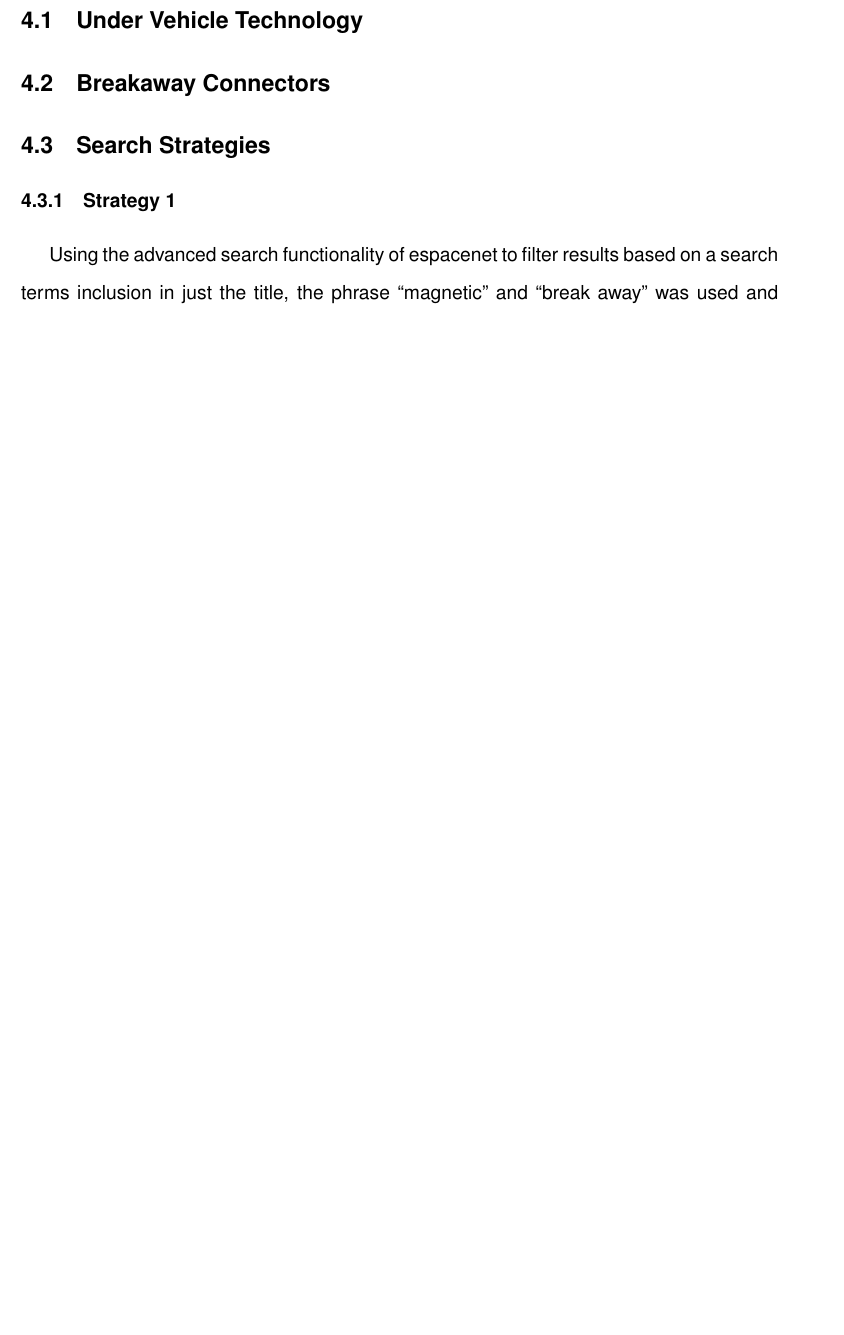
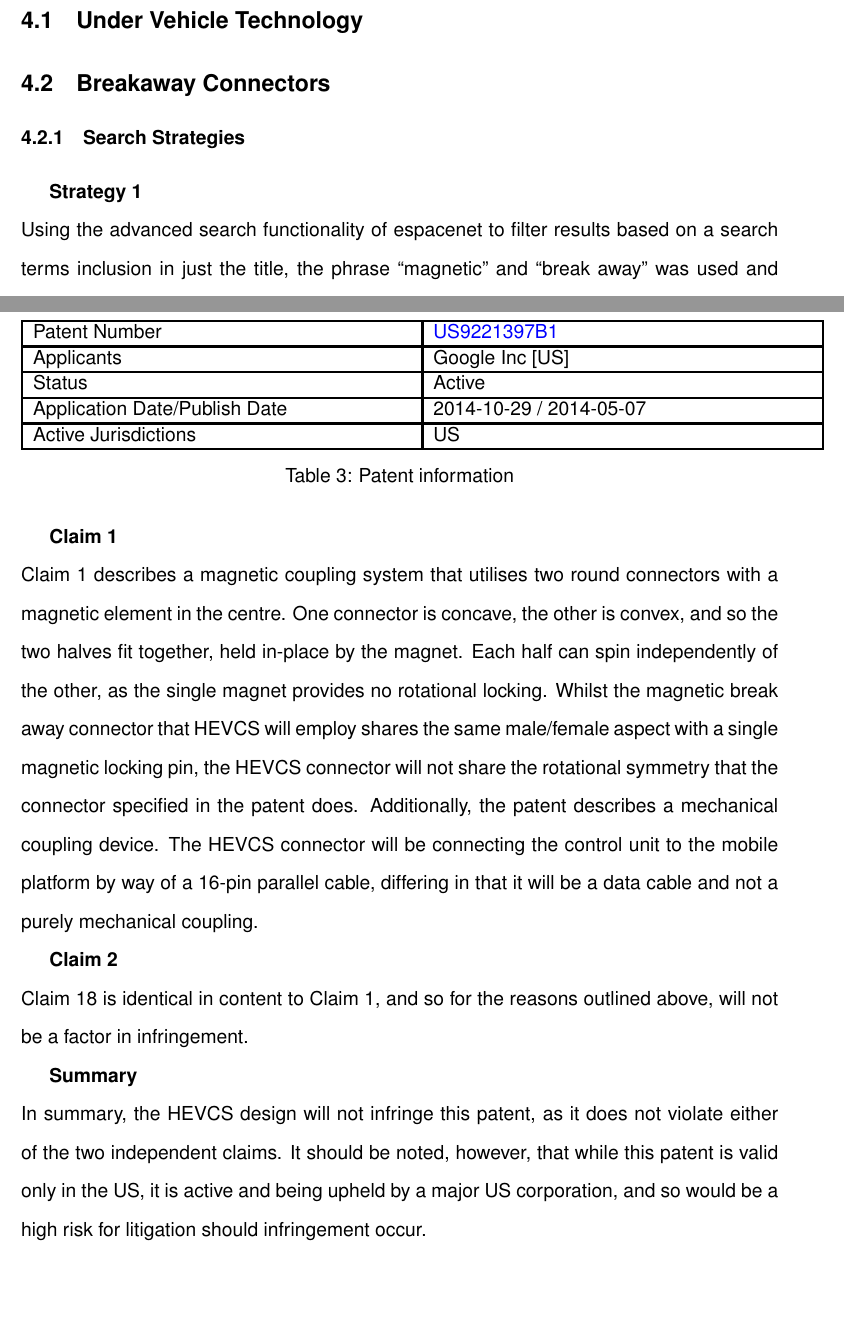
Before and after one commit to LukeDWaller99/MEng-a-boys, a LaTeX document (Documents/IP Landscape/Report/ip_landscape.tex): part of page 5 of 14 before the commit and two parts of pages 4 and 6 of 14 after it, the two joined at a grey line, cut so that both start at the same text, the shorter picture padded with empty space. Compiled offline with pdfLaTeX.

Commit message:
Breakaway Pat 1 Done
Includes a href to the patent page

```diff
--- a/Documents/IP Landscape/Report/ip_landscape.tex
+++ b/Documents/IP Landscape/Report/ip_landscape.tex
@@ -87,11 +87,11 @@
 \section{Patent Research}\label{sec:patent_research}
 \subsection{Under Vehicle Technology}\label{sec:under_vehilce_technology}
 \subsection{Breakaway Connectors}\label{sec:breakaway_connectors}
-\subsection{Search Strategies}
-\subsubsection{Strategy 1}
+\subsubsection{Search Strategies}
+\textbf{Strategy 1}\\
 Using the advanced search functionality of espacenet to filter results based on a search terms inclusion in just the title, the phrase “magnetic” and “break away” was used and returned a single patent.
-Similar combinations with less strict filters returned more results, with “parallel” AND “cable” AND “magnetic” returning 29 results.
-\subsubsection{Strategy 2}
+Similar combinations with less strict filters returned more results, with “parallel” AND “cable” AND “magnetic” returning 29 results. \\
+\textbf{Strategy 2}\\
 An alternate strategy was attempted, by placing emphasis on the break-away/pull-apart functionality of the connector. This led to the following results:
 \begin{table}[H]
     \centering
@@ -133,6 +134,35 @@ Of the two patents found at the conclusion of this search strategy, only one had
     \caption{Breakaway Connector Search Terms 1}
     \label{table:breakaway_connector_search_strat_3}
 \end{table}
+\subsubsection{Patent 1 - Variable Magnetic Break-away Mounting Mechanism}
+\begin{table}[H]
+    \centering
+    \setlength{\arrayrulewidth}{1.5pt}
+    \begin{tabular}{|p{0.5\linewidth}|p{0.5\linewidth}|}
+    \hline
+    Patent Number & \href{https://worldwide.espacenet.com/patent/search/family/054932262/publication/US9221397B1?q=US9221397B1}{US9221397B1}\\
+    \hline
+    Applicants & Google Inc [US]\\
+    \hline
+    Status & Active\\
+    \hline
+    Application Date/Publish Date & 2014-10-29 / 2014-05-07\\
+    \hline
+    Active Jurisdictions & US\\
+    \hline
+    \end{tabular}
+    \caption{Patent information}
+    \label{table:mag_con1}
+\end{table}
+\textbf{Claim 1}\\
+Claim 1 describes a magnetic coupling system that utilises two round connectors with a magnetic element in the centre. One connector is concave, the other is convex, and so the two halves fit together, held in-place by the magnet. Each half can spin independently of the other, as the single magnet provides no rotational locking.
+Whilst the magnetic break away connector that HEVCS will employ shares the same male/female aspect with a single magnetic locking pin, the HEVCS connector will not share the rotational symmetry that the connector specified in the patent does. Additionally, the patent describes a mechanical coupling device. The HEVCS connector will be connecting the control unit to the mobile platform by way of a 16-pin parallel cable, differing in that it will be a data cable and not a purely mechanical coupling.
+
+\textbf{Claim 2}\\
+Claim 18 is identical in content to Claim 1, and so for the reasons outlined above, will not be a factor in infringement.
+
+\textbf{Summary}\\
+In summary, the HEVCS design will not infringe this patent, as it does not violate either of the two independent claims. It should be noted, however, that while this patent is valid only in the US, it is active and being upheld by a major US corporation, and so would be a high risk for litigation should infringement occur.
 \subsection{Curb and Step Navigation}\label{sec:curb_step_navigation}
 \subsubsection{Patent 1 - Stair traversing device}
 
```
Also changed, not shown: Documents/IP Landscape/Report/ip_landscape.pdf, Documents/IP Landscape/Report/ip_landscape.tex (5 more changed lines).
